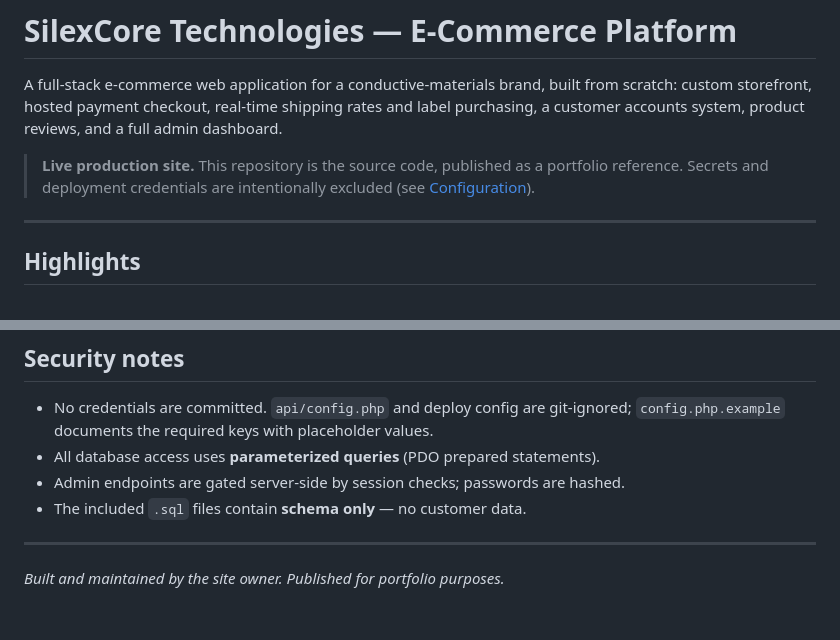
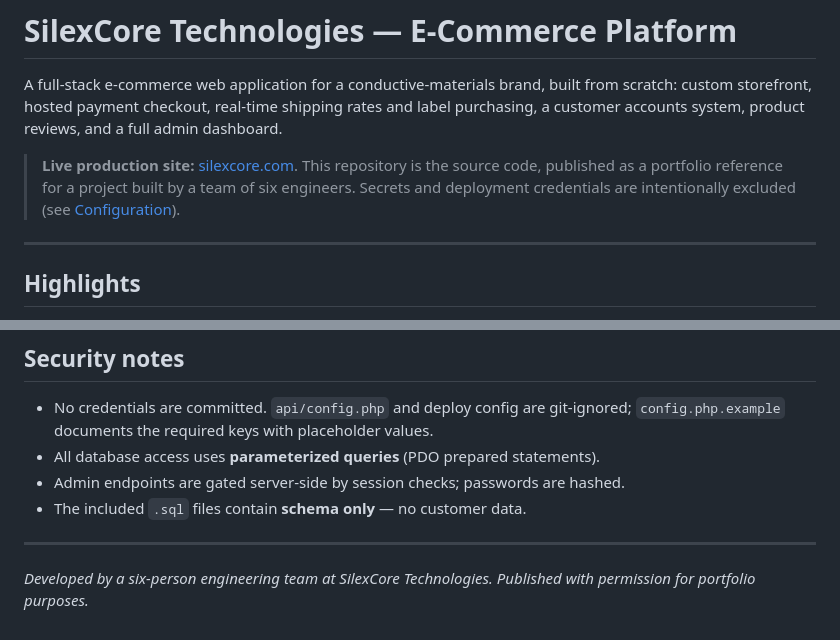
Before and after one commit to Bashar597/silexcore, a Markdown page: README.md, 2 parts joined by grey strips. GitHub-like rendering.

Commit message:
Clarify team of six and link live site in README

```diff
--- a/README.md
+++ b/README.md
@@ -4,8 +4,8 @@ A full-stack e-commerce web application for a conductive-materials brand, built
 scratch: custom storefront, hosted payment checkout, real-time shipping rates and label
 purchasing, a customer accounts system, product reviews, and a full admin dashboard.
 
-> **Live production site.** This repository is the source code, published as a portfolio
-> reference. Secrets and deployment credentials are intentionally excluded (see
+> **Live production site:** [silexcore.com](https://silexcore.com/). This repository is the source code, published as a portfolio
+> reference for a project built by a team of six engineers. Secrets and deployment credentials are intentionally excluded (see
 > [Configuration](#configuration)).
 
 ---
@@ -74,4 +74,4 @@ Then create the database schema by running the `db_*.sql` files (start with
 
 ---
 
-*Built and maintained by the site owner. Published for portfolio purposes.*
+*Developed by a six-person engineering team at SilexCore Technologies. Published with permission for portfolio purposes.*
```
